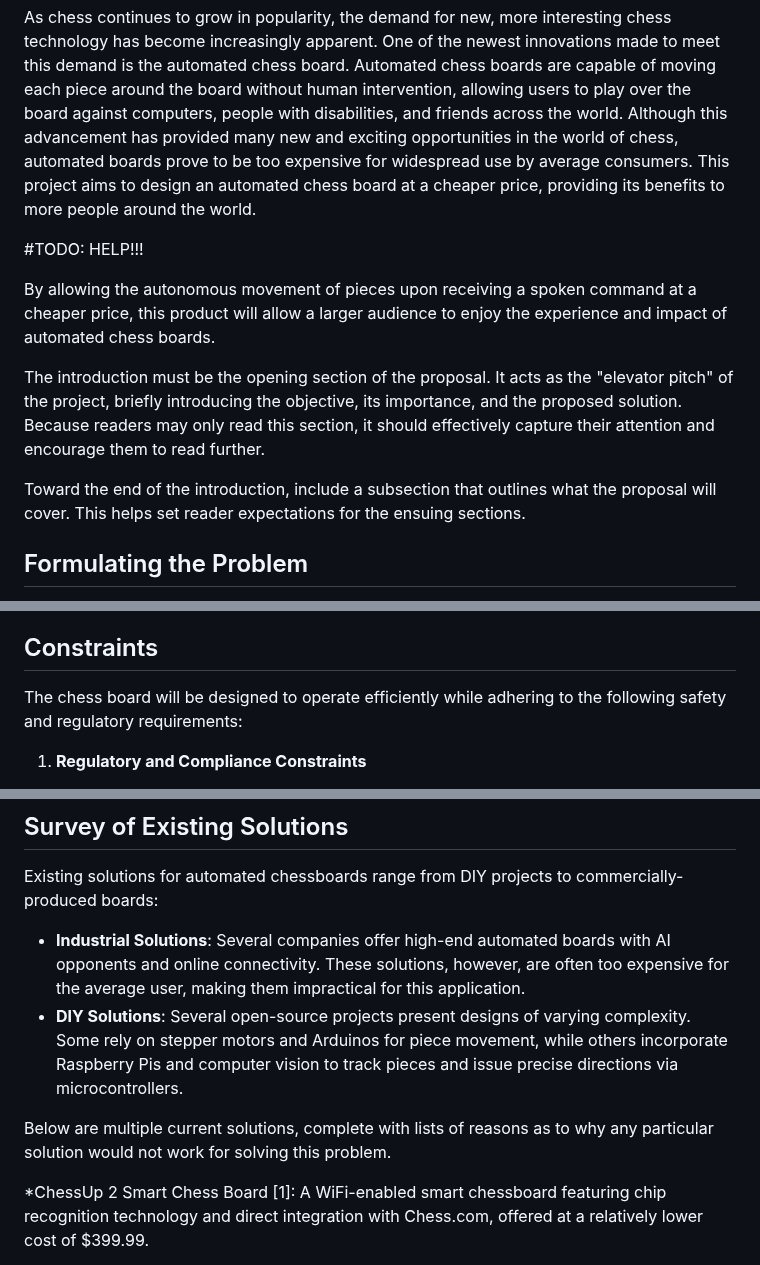
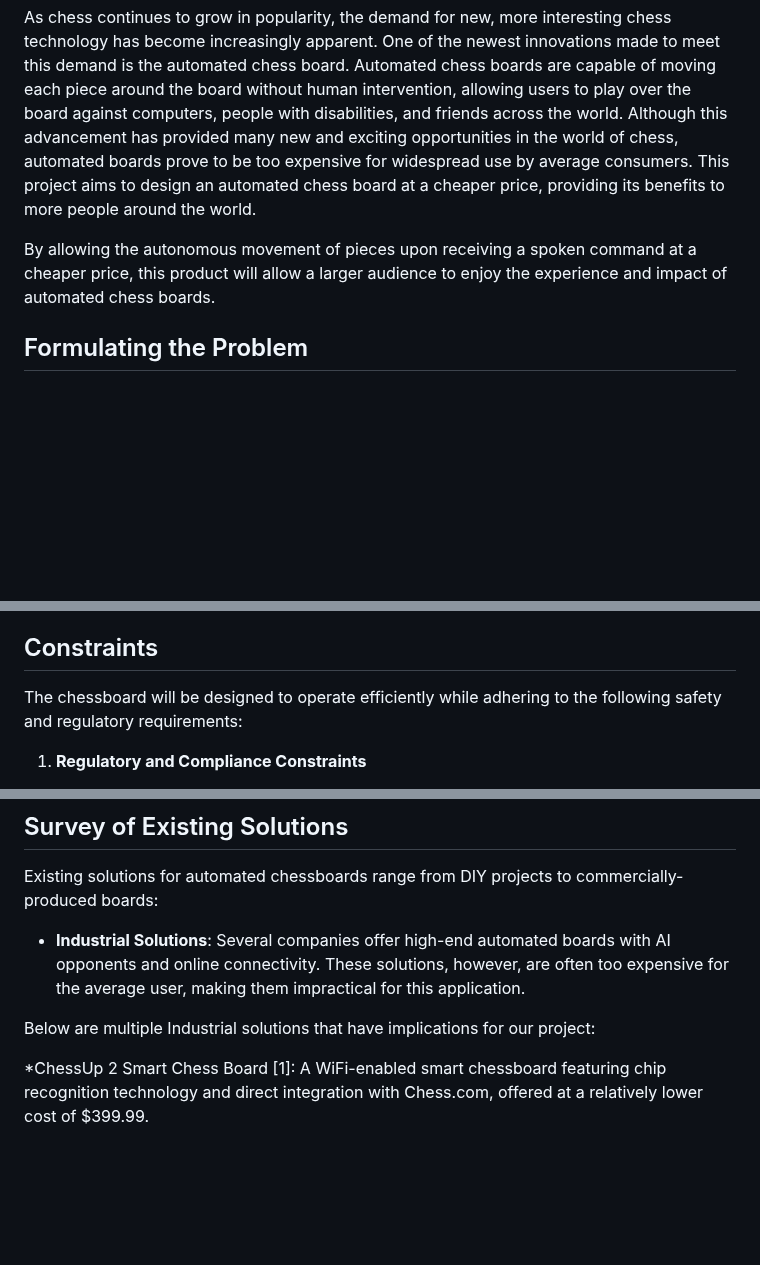
Before and after one commit to TnTech-ECE/CapstoneStarterRepo, a Markdown page: Reports/Project Proposal Specifications.md, 3 parts joined by grey strips. Rendered like a GitHub page; blank space fills up the shorter version.

```diff
--- a/Reports/Project Proposal Specifications.md
+++ b/Reports/Project Proposal Specifications.md
@@ -22,14 +22,7 @@ This document provides a comprehensive explanation of what a project proposal sh
 
 As chess continues to grow in popularity, the demand for new, more interesting chess technology has become increasingly apparent. One of the newest innovations made to meet this demand is the automated chess board. Automated chess boards are capable of moving each piece around the board without human intervention, allowing users to play over the board against computers, people with disabilities, and friends across the world. Although this advancement has provided many new and exciting opportunities in the world of chess, automated boards prove to be too expensive for widespread use by average consumers. This project aims to design an automated chess board at a cheaper price, providing its benefits to more people around the world.
 
-#TODO: HELP!!!
-
 By allowing the autonomous movement of pieces upon receiving a spoken command at a cheaper price, this product will allow a larger audience to enjoy the experience and impact of automated chess boards.
-
-
-The introduction must be the opening section of the proposal. It acts as the "elevator pitch" of the project, briefly introducing the objective, its importance, and the proposed solution. Because readers may only read this section, it should effectively capture their attention and encourage them to read further.
-
-Toward the end of the introduction, include a subsection that outlines what the proposal will cover. This helps set reader expectations for the ensuing sections.
 
 
 ## Formulating the Problem
@@ -74,7 +67,7 @@ The chess board will meet the following requirements to ensure reliability and o
     - Board shall cost no more than $350 USD in materials
     - Board shall have a modular design allowing for upgrades to individual systems.
 ## Constraints
-The chess board will be designed to operate efficiently while adhering to the following safety and regulatory requirements:
+The chessboard will be designed to operate efficiently while adhering to the following safety and regulatory requirements:
 
 1. **Regulatory and Compliance Constraints**
 
@@ -101,9 +94,8 @@ The chess board will be designed to operate efficiently while adhering to the fo
 Existing solutions for automated chessboards range from DIY projects to commercially-produced boards:
 
 * **Industrial Solutions**: Several companies offer high-end automated boards with AI opponents and online connectivity. These solutions, however, are often too expensive for the average user, making them impractical for this application.
-* **DIY Solutions**: Several open-source projects present designs of varying complexity. Some rely on stepper motors and Arduinos for piece movement, while others incorporate Raspberry Pis and computer vision to track pieces and issue precise directions via microcontrollers.
 
-Below are multiple current solutions, complete with lists of reasons as to why any particular solution would not work for solving this problem.
+Below are multiple Industrial solutions that have implications for our project:
 
 *ChessUp 2 Smart Chess Board [1]: A WiFi-enabled smart chessboard featuring chip recognition technology and direct integration with Chess.com, offered at a relatively lower cost of $399.99.
 
```
Also changed, not shown: other parts of Reports/Project Proposal Specifications.md (+7 -7 lines).
